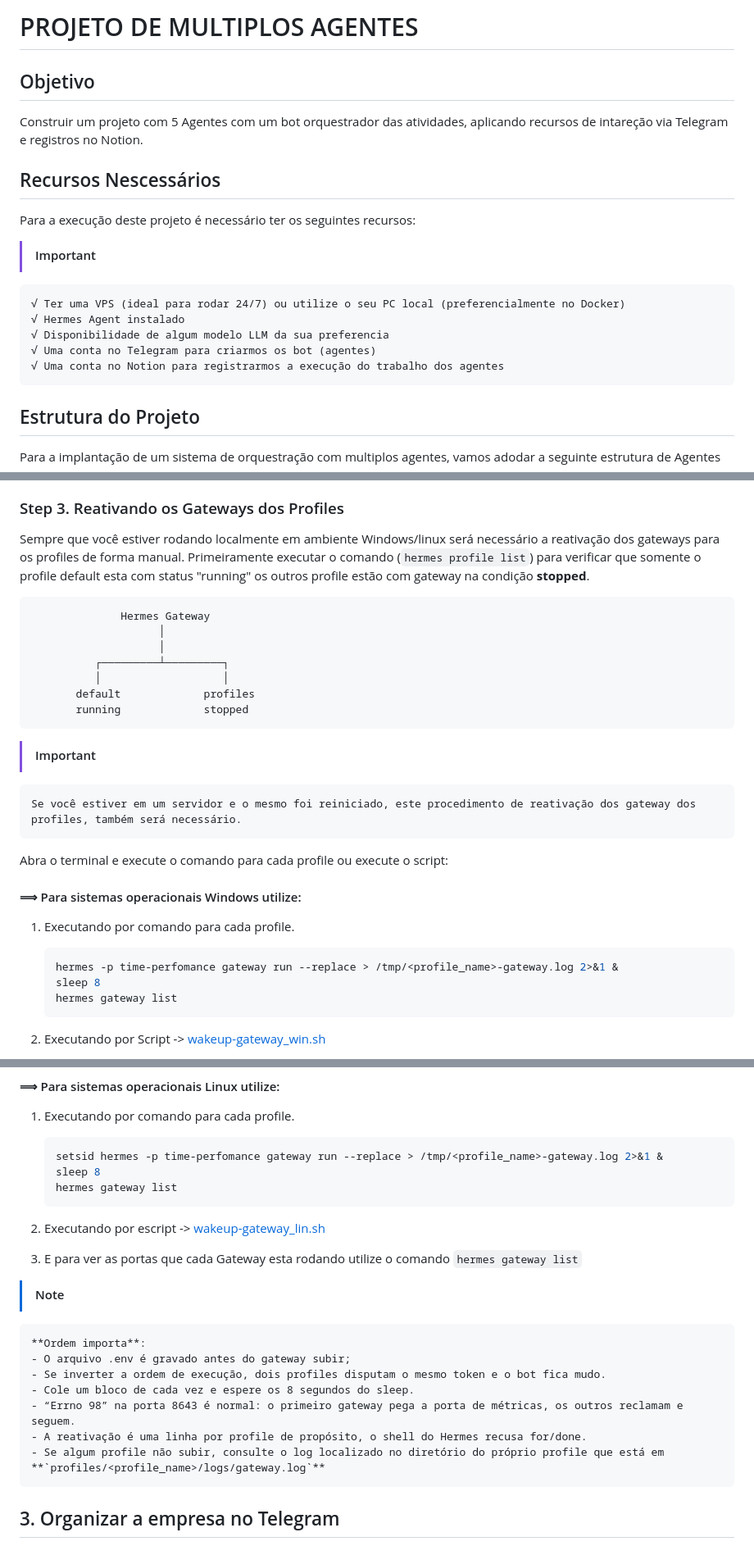
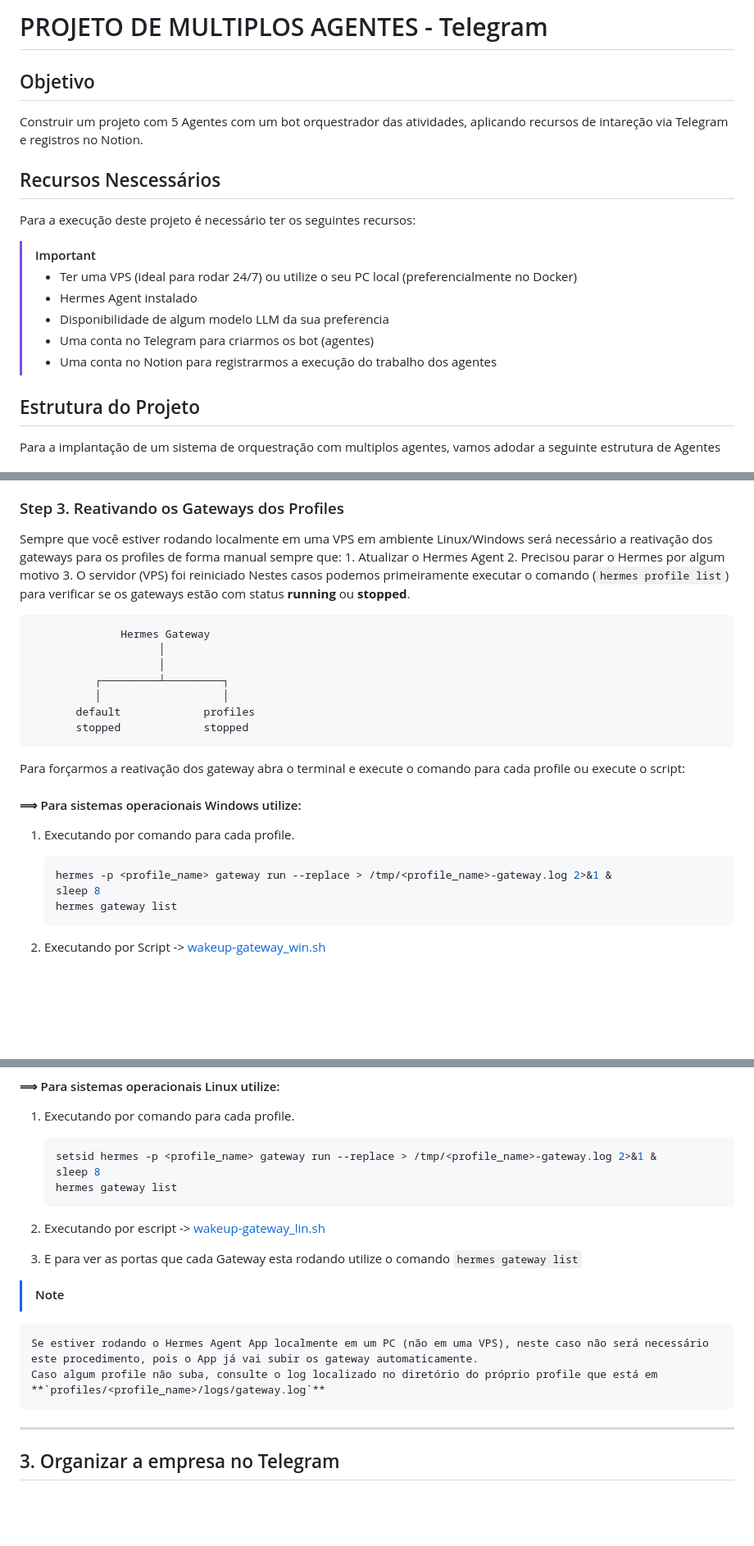
Before and after one commit to Cpharles/hermes_referenceDoc, a Markdown page: orquestrando_multi_agent-Telegram.md, 3 parts joined by grey strips. Shown: that part at 82% size. GitHub-like rendering; blank space fills up the shorter version.

````diff
--- a/orquestrando_multi_agent-Telegram.md
+++ b/orquestrando_multi_agent-Telegram.md
@@ -1,4 +1,4 @@
-# PROJETO DE MULTIPLOS AGENTES
+# PROJETO DE MULTIPLOS AGENTES - Telegram
 
 ## Objetivo
 
@@ -9,11 +9,11 @@ Construir um projeto com 5 Agentes com um bot orquestrador das atividades, aplic
 Para a execução deste projeto é necessário ter os seguintes recursos:
 
 > [!IMPORTANT]
-    √ Ter uma VPS (ideal para rodar 24/7) ou utilize o seu PC local (preferencialmente no Docker)
-    √ Hermes Agent instalado
-    √ Disponibilidade de algum modelo LLM da sua preferencia
-    √ Uma conta no Telegram para criarmos os bot (agentes)
-    √ Uma conta no Notion para registrarmos a execução do trabalho dos agentes
+> * Ter uma VPS (ideal para rodar 24/7) ou utilize o seu PC local (preferencialmente no Docker)
+> * Hermes Agent instalado
+> * Disponibilidade de algum modelo LLM da sua preferencia
+> * Uma conta no Telegram para criarmos os bot (agentes)
+> * Uma conta no Notion para registrarmos a execução do trabalho dos agentes
 
 ## Estrutura do Projeto
 
@@ -205,8 +211,11 @@ Exemplo:
 
 ### Step 3. Reativando os Gateways dos Profiles
 
-Sempre que você estiver rodando localmente em ambiente Windows/linux será necessário a reativação dos gateways para os profiles de forma manual.
-Primeiramente executar o comando (`hermes profile list`) para verificar que somente o profile default esta com status "running" os outros profile estão com gateway na condição **stopped**.
+Sempre que você estiver rodando localmente em uma VPS em ambiente Linux/Windows será necessário a reativação dos gateways para os profiles de forma manual sempre que:
+    1. Atualizar o Hermes Agent
+    2. Precisou parar o Hermes por algum motivo
+    3. O servidor (VPS) foi reiniciado
+    Nestes casos podemos primeiramente executar o comando (`hermes profile list`) para verificar se os gateways estão com status **running** ou **stopped**.
 
 ```text
               Hermes Gateway
@@ -215,20 +224,17 @@ Primeiramente executar o comando (`hermes profile list`) para verificar que some
           ┌─────────┴─────────┐
           │                   │
        default             profiles
-       running             stopped
+       stopped             stopped
 ```
 
->[!IMPORTANT]
-    Se você estiver em um servidor e o mesmo foi reiniciado, este procedimento de reativação dos gateway dos profiles, também será necessário.
-
-Abra o terminal e execute o comando para cada profile ou execute o script:
+Para forçarmos a reativação dos gateway abra o terminal e execute o comando para cada profile ou execute o script:
 
 #### ⟹ Para sistemas operacionais Windows utilize:
 
 1. Executando por comando para cada profile.
 
     ```bash
-    hermes -p time-perfomance gateway run --replace > /tmp/<profile_name>-gateway.log 2>&1 &
+    hermes -p <profile_name> gateway run --replace > /tmp/<profile_name>-gateway.log 2>&1 &
     sleep 8
     hermes gateway list
     ```
@@ -243,7 +249,7 @@ Abra o terminal e execute o comando para cada profile ou execute o script:
 1. Executando por comando para cada profile.
 
     ```bash
-    setsid hermes -p time-perfomance gateway run --replace > /tmp/<profile_name>-gateway.log 2>&1 &
+    setsid hermes -p <profile_name> gateway run --replace > /tmp/<profile_name>-gateway.log 2>&1 &
     sleep 8
     hermes gateway list
     ```
@@ -252,13 +258,10 @@ Abra o terminal e execute o comando para cada profile ou execute o script:
 3. E para ver as portas que cada Gateway esta rodando utilize o comando `hermes gateway list`
 
 > [!NOTE]
-    **Ordem importa**:
-    - O arquivo .env é gravado antes do gateway subir;
-    - Se inverter a ordem de execução, dois profiles disputam o mesmo token e o bot fica mudo.
-    - Cole um bloco de cada vez e espere os 8 segundos do sleep.
-    - “Errno 98” na porta 8643 é normal: o primeiro gateway pega a porta de métricas, os outros reclamam e seguem.
-    - A reativação é uma linha por profile de propósito, o shell do Hermes recusa for/done.
-    - Se algum profile não subir, consulte o log localizado no diretório do próprio profile que está em **`profiles/<profile_name>/logs/gateway.log`**
+    Se estiver rodando o Hermes Agent App localmente em um PC (não em uma VPS), neste caso não será necessário este procedimento, pois o App já vai subir os gateway automaticamente.
+    Caso algum profile não suba, consulte o log localizado no diretório do próprio profile que está em **`profiles/<profile_name>/logs/gateway.log`**
+
+---
 
 ## 3. Organizar a empresa no Telegram
 
````
Also changed, not shown: other parts of orquestrando_multi_agent-Telegram.md (+25 -5 lines), telegram/img/gateway1.png (added), telegram/img/grupo44.png (deleted), 2 other files.
